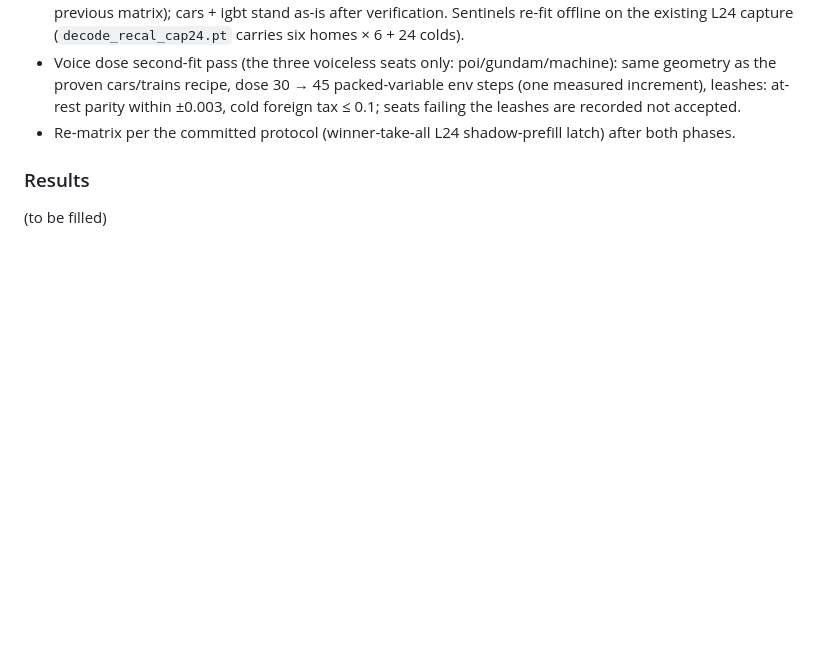
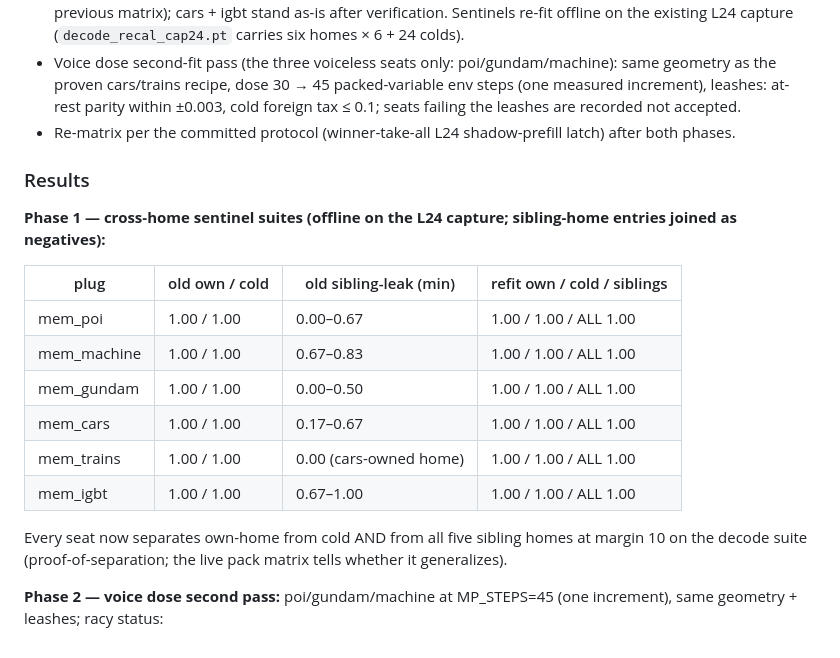
Before and after one commit to datacrystals/VesperLM, a Markdown page: lab/MIMO_MEMBERSHIP_THROTTLE.md, the part around the change. GitHub-like rendering; blank space fills up the shorter version.

Commit message:
cross-home sentinel suites re-fit: all six now separate own/cold/siblings at 1.00/1.00/1.00 (offline suite)

```diff
--- a/lab/MIMO_MEMBERSHIP_THROTTLE.md
+++ b/lab/MIMO_MEMBERSHIP_THROTTLE.md
@@ -204,4 +204,21 @@ per lab/MIMO_WRAP_REFIT.md dose classes; the working plugs
 
 ### Results
 
-(to be filled)
+**Phase 1 — cross-home sentinel suites (offline on the L24 capture;
+sibling-home entries joined as negatives):**
+
+| plug | old own / cold | old sibling-leak (min) | refit own / cold / siblings |
+|---|---|---|---|
+| mem_poi | 1.00 / 1.00 | 0.00–0.67 | 1.00 / 1.00 / ALL 1.00 |
+| mem_machine | 1.00 / 1.00 | 0.67–0.83 | 1.00 / 1.00 / ALL 1.00 |
+| mem_gundam | 1.00 / 1.00 | 0.00–0.50 | 1.00 / 1.00 / ALL 1.00 |
+| mem_cars | 1.00 / 1.00 | 0.17–0.67 | 1.00 / 1.00 / ALL 1.00 |
+| mem_trains | 1.00 / 1.00 | 0.00 (cars-owned home) | 1.00 / 1.00 / ALL 1.00 |
+| mem_igbt | 1.00 / 1.00 | 0.67–1.00 | 1.00 / 1.00 / ALL 1.00 |
+
+Every seat now separates own-home from cold AND from all five sibling
+homes at margin 10 on the decode suite (proof-of-separation; the live
+pack matrix tells whether it generalizes).
+
+**Phase 2 — voice dose second pass:** poi/gundam/machine at
+MP_STEPS=45 (one increment), same geometry + leashes; racy status:
```
